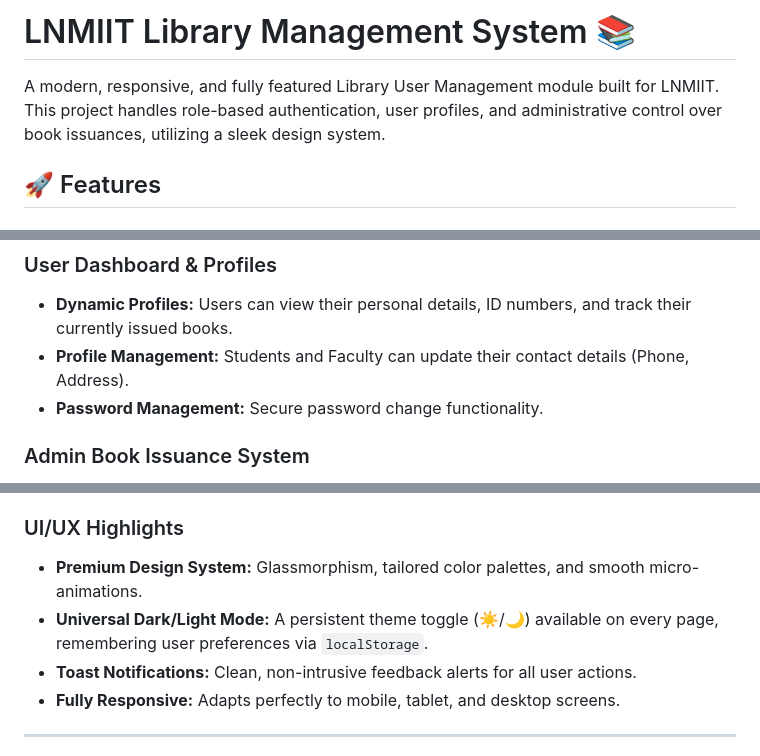
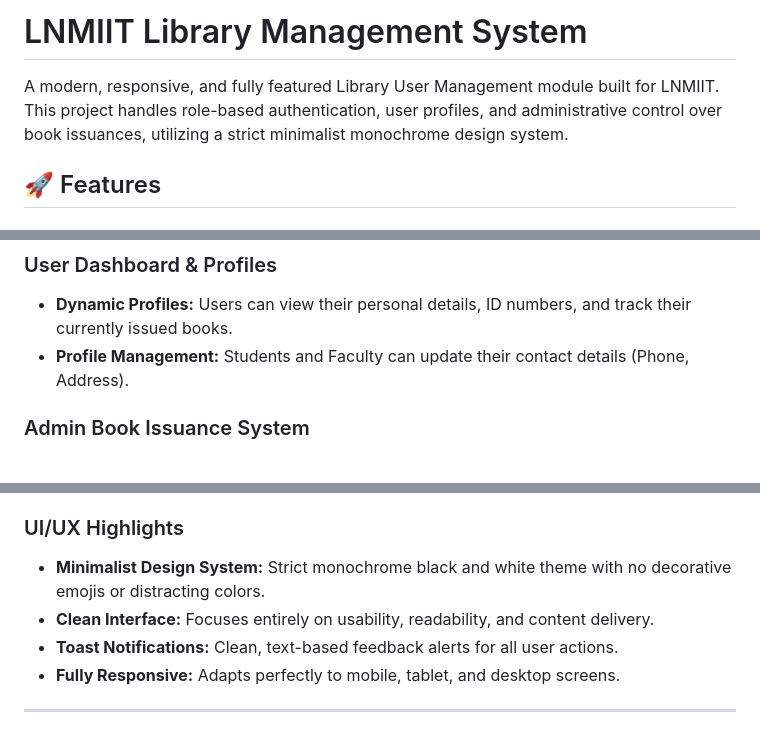
Before and after one commit to KartikMantri/LNMIIT_LMS, a Markdown page: README.md, 3 parts joined by grey strips. Drawn GitHub-style.

```diff
--- a/README.md
+++ b/README.md
@@ -1,6 +1,6 @@
-# LNMIIT Library Management System 📚
+# LNMIIT Library Management System
 
-A modern, responsive, and fully featured Library User Management module built for LNMIIT. This project handles role-based authentication, user profiles, and administrative control over book issuances, utilizing a sleek design system.
+A modern, responsive, and fully featured Library User Management module built for LNMIIT. This project handles role-based authentication, user profiles, and administrative control over book issuances, utilizing a strict minimalist monochrome design system.
 
 ## 🚀 Features
 
@@ -13,7 +13,6 @@ A modern, responsive, and fully featured Library User Management module built fo
 ### User Dashboard & Profiles
 * **Dynamic Profiles:** Users can view their personal details, ID numbers, and track their currently issued books.
 * **Profile Management:** Students and Faculty can update their contact details (Phone, Address).
-* **Password Management:** Secure password change functionality.
 
 ### Admin Book Issuance System
 * **Admin-Exclusive Issuance:** To maintain library integrity, only Admins can issue books to users via the User Management Dashboard.
@@ -22,9 +21,9 @@ A modern, responsive, and fully featured Library User Management module built fo
 * **Status Overrides:** Admins have a direct dropdown UI to manually mark books as `Returned`.
 
 ### UI/UX Highlights
-* **Premium Design System:** Glassmorphism, tailored color palettes, and smooth micro-animations.
-* **Universal Dark/Light Mode:** A persistent theme toggle (☀️/🌙) available on every page, remembering user preferences via `localStorage`.
-* **Toast Notifications:** Clean, non-intrusive feedback alerts for all user actions.
+* **Minimalist Design System:** Strict monochrome black and white theme with no decorative emojis or distracting colors.
+* **Clean Interface:** Focuses entirely on usability, readability, and content delivery.
+* **Toast Notifications:** Clean, text-based feedback alerts for all user actions.
 * **Fully Responsive:** Adapts perfectly to mobile, tablet, and desktop screens.
 
 ---
```
